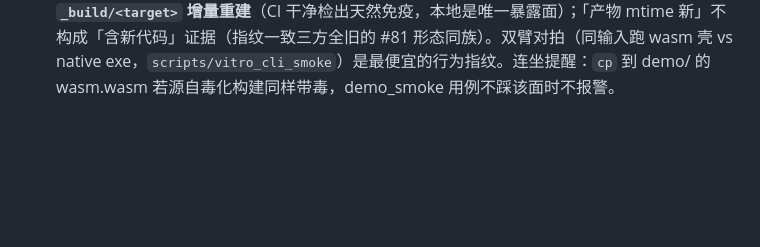
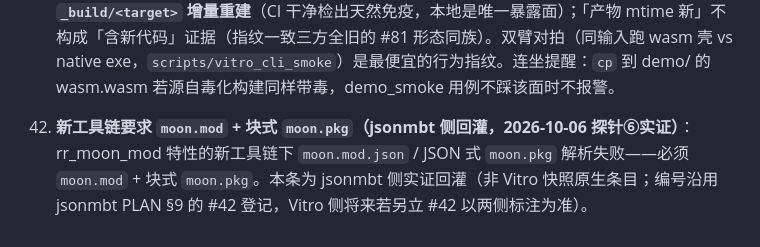
Before and after one commit to rustin-beep/jsonmbt, a Markdown page: docs/MOONBIT_PITFALLS.md, the part around the change. GitHub-like rendering; blank space fills up the shorter version.

```diff
--- a/docs/MOONBIT_PITFALLS.md
+++ b/docs/MOONBIT_PITFALLS.md
@@ -55,3 +55,5 @@ c`.replace 得 `a-bc`）——全量替换必须循环 `while contains { replace
 40. **wasm-gc 导出三事实（2026-09-29 批五号一手实证）**：① 导出 = `pkgtype(kind: "foreign_library")` + `#export_name("名")` 属性（executable 形态只导 `_start`，pub fn 不自动导出）；② String 直传 = moon.pkg `options("link": {"wasm-gc": {"use-js-builtin-string": true}})` + 宿主 `new WebAssembly.Module(buf, {builtins:['js-string'], importedStringConstants:'_'})`（不开内建则 String 是 GC 引用类型、宿主无法构造——「type incompatibility」）；③ foreign_library 不拉 println 链 ⇒ 产物零**功能性** imports（import 段仅 "_" 字符串常量模块——字节层 ≈2000 条，旧 Node 以真实 import 呈现需宿主兜底）。注意 moon.pkg 的 link 不是顶层键（`link = {...}` 解析失败——须 `options("link": {...})`）。
 
 41. **moon 跨会话/跨 target 增量缓存毒化（2026-10-06 批二双臂对拍实锤）**：并发会话改源后（实例：批二-b 改 `host/host_format.mbt` 的 printf 旗标），本会话 `moon build --release --target wasm-gc` 增量判定 up-to-date——产物**仍是旧代码**，而同刻构建的 native 产物是对的——「同源不同果」酷似 wasm-gc 后端语义 bug，极易误诊；`rm -rf moonbit/_build/wasm-gc` 强制全量重建即愈。**纪律：跨会话接过工作区后消费 wasm-gc/native 产物做行为验证前，先清对应 `_build/<target>` 增量重建**（CI 干净检出天然免疫，本地是唯一暴露面）；「产物 mtime 新」不构成「含新代码」证据（指纹一致三方全旧的 #81 形态同族）。双臂对拍（同输入跑 wasm 壳 vs native exe，`scripts/vitro_cli_smoke`）是最便宜的行为指纹。连坐提醒：`cp` 到 demo/ 的 wasm.wasm 若源自毒化构建同样带毒，demo_smoke 用例不踩该面时不报警。
+
+42. **新工具链要求 `moon.mod` + 块式 `moon.pkg`（jsonmbt 侧回灌，2026-10-06 探针⑥实证）**：rr_moon_mod 特性的新工具链下 `moon.mod.json` / JSON 式 `moon.pkg` 解析失败——必须 `moon.mod` + 块式 `moon.pkg`。本条为 jsonmbt 侧实证回灌（非 Vitro 快照原生条目；编号沿用 jsonmbt PLAN §9 的 #42 登记，Vitro 侧将来若另立 #42 以两侧标注为准）。
```
Also changed, not shown: docs/PLAN.md (+2 -2 lines).
